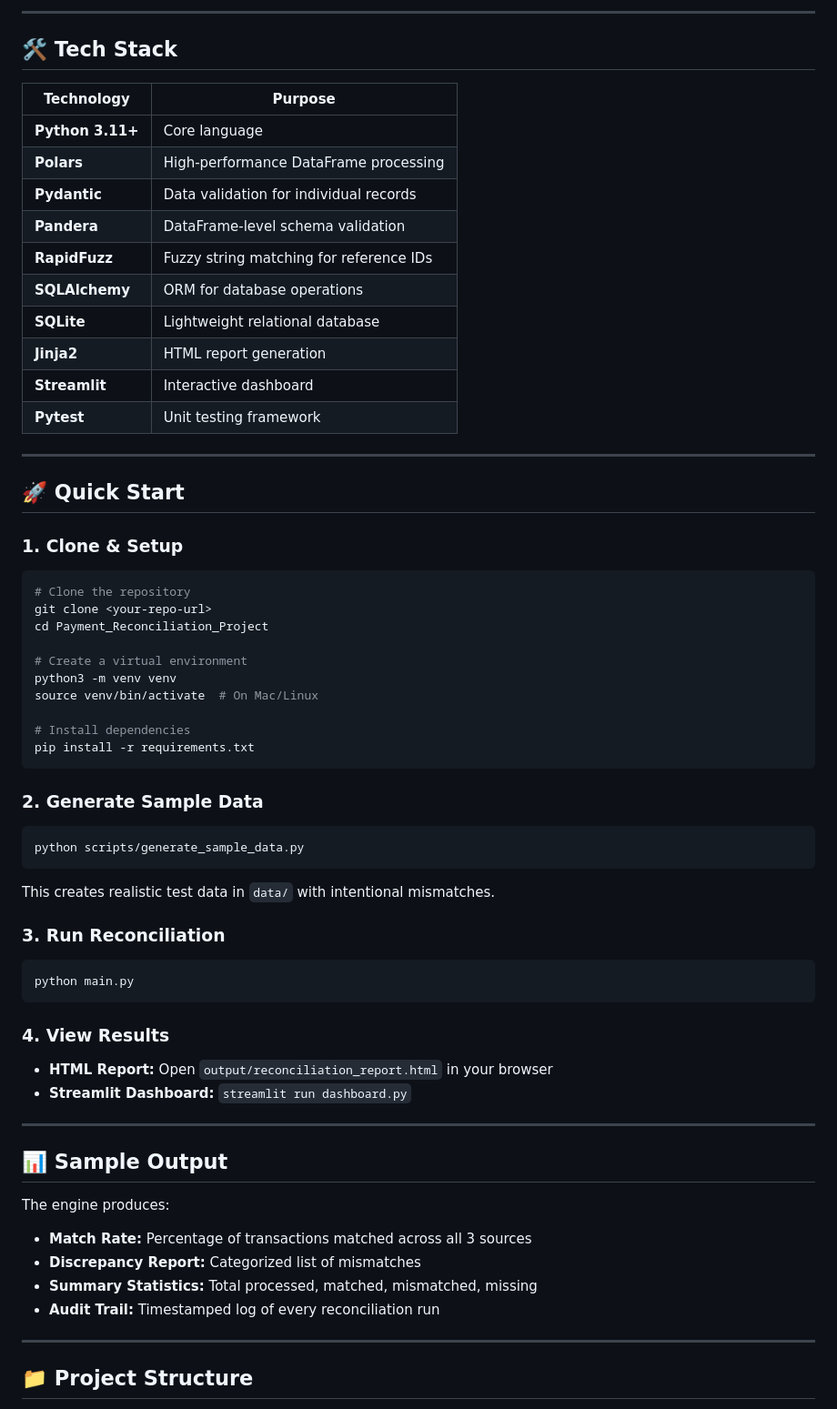
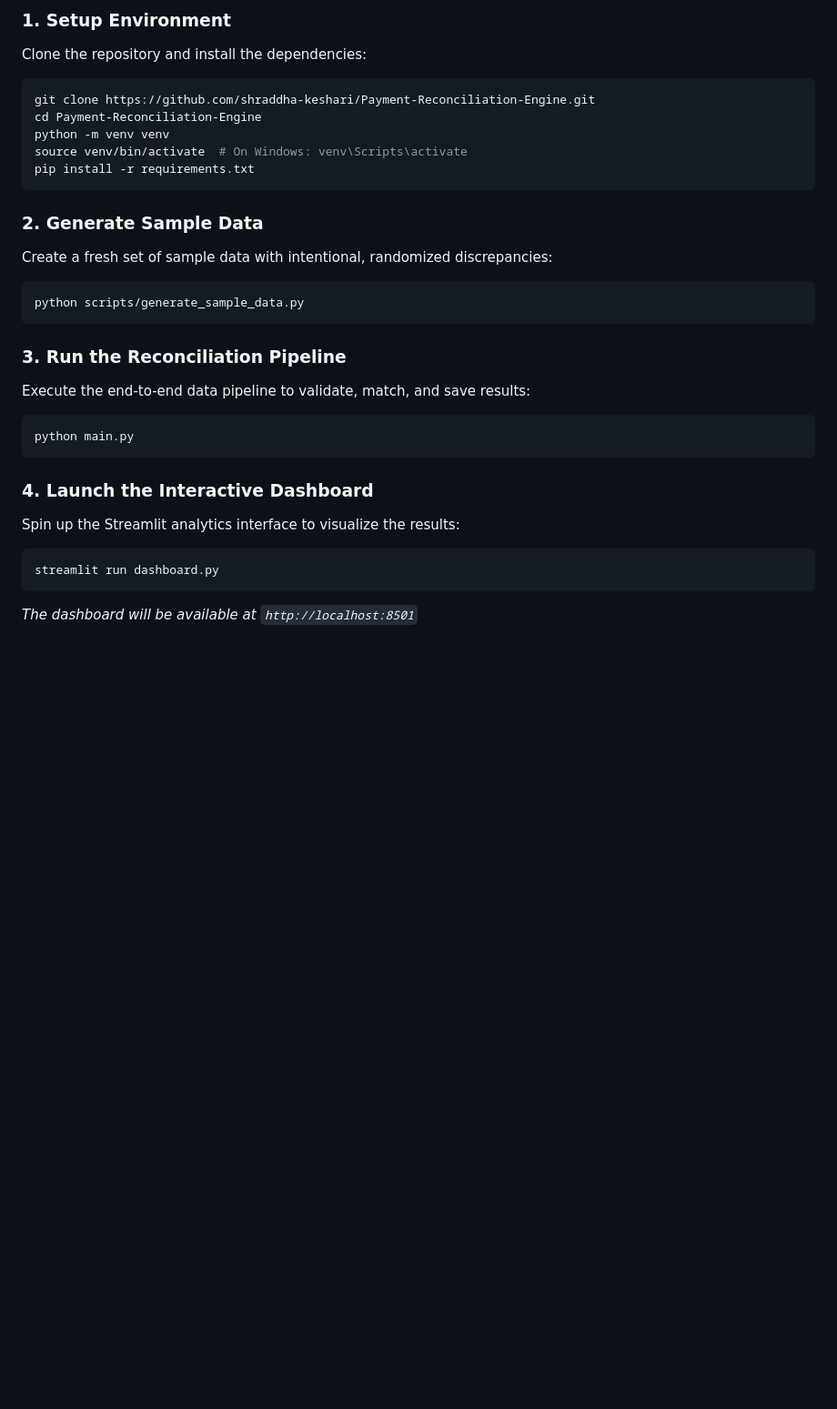
Before and after one commit to shraddha-keshari/Payment-Reconciliation-Engine, a Markdown page: README.md, the part around one of its changes. Shown at 91% size. Drawn GitHub-style; blank space fills up the shorter version.

````diff
--- a/README.md
+++ b/README.md
@@ -67,65 +51,30 @@ These records often **don't match perfectly** due to:
 
----
-
-## 🛠️ Tech Stack
-
-| Technology | Purpose |
-|-----------|---------|
-| **Python 3.11+** | Core language |
-| **Polars** | High-performance DataFrame processing |
-| **Pydantic** | Data validation for individual records |
-| **Pandera** | DataFrame-level schema validation |
-| **RapidFuzz** | Fuzzy string matching for reference IDs |
-| **SQLAlchemy** | ORM for database operations |
-| **SQLite** | Lightweight relational database |
-| **Jinja2** | HTML report generation |
-| **Streamlit** | Interactive dashboard |
-| **Pytest** | Unit testing framework |
-
----
-
-## 🚀 Quick Start
-
-### 1. Clone & Setup
+### 1. Setup Environment
+Clone the repository and install the dependencies:
 ```bash
-# Clone the repository
-git clone <your-repo-url>
-cd Payment_Reconciliation_Project
-
-# Create a virtual environment
-python3 -m venv venv
-source venv/bin/activate  # On Mac/Linux
-
-# Install dependencies
+git clone https://github.com/shraddha-keshari/Payment-Reconciliation-Engine.git
+cd Payment-Reconciliation-Engine
+python -m venv venv
+source venv/bin/activate  # On Windows: venv\Scripts\activate
 pip install -r requirements.txt
 ```
 
 ### 2. Generate Sample Data
+Create a fresh set of sample data with intentional, randomized discrepancies:
 ```bash
 python scripts/generate_sample_data.py
 ```
-This creates realistic test data in `data/` with intentional mismatches.
 
-### 3. Run Reconciliation
+### 3. Run the Reconciliation Pipeline
+Execute the end-to-end data pipeline to validate, match, and save results:
 ```bash
 python main.py
 ```
 
-### 4. View Results
-- **HTML Report:** Open `output/reconciliation_report.html` in your browser
-- **Streamlit Dashboard:** `streamlit run dashboard.py`
+### 4. Launch the Interactive Dashboard
+Spin up the Streamlit analytics interface to visualize the results:
+```bash
+streamlit run dashboard.py
+```
+*The dashboard will be available at `http://localhost:8501`*
 
----
-
-## 📊 Sample Output
-
-The engine produces:
-- **Match Rate:** Percentage of transactions matched across all 3 sources
-- **Discrepancy Report:** Categorized list of mismatches
-- **Summary Statistics:** Total processed, matched, mismatched, missing
-- **Audit Trail:** Timestamped log of every reconciliation run
-
----
-
-## 📁 Project Structure
-
````
Also changed, not shown: other parts of README.md (+45 -93 lines).
